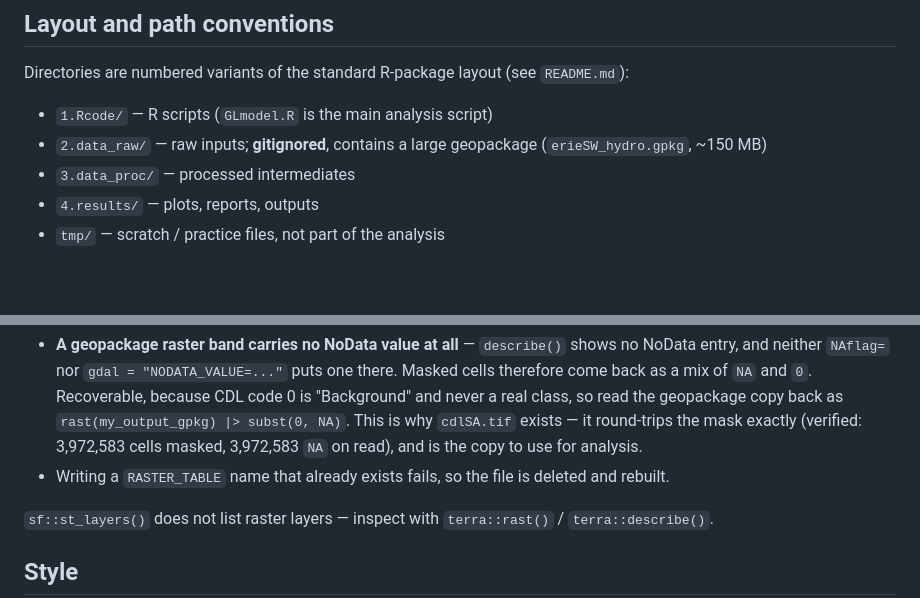
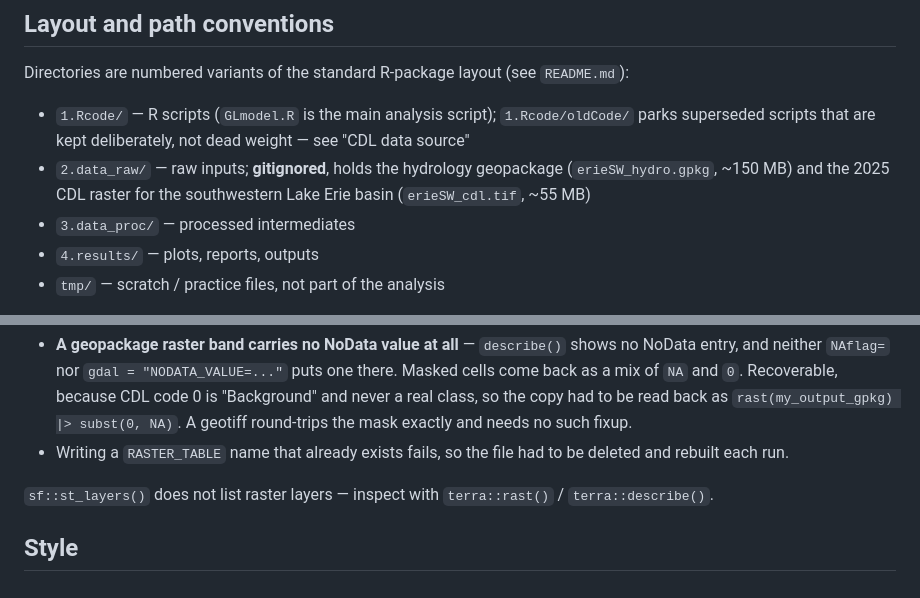
Before and after one commit to jalmendinger/Rproj_GLmodel, a Markdown page: CLAUDE.md, 2 parts joined by grey strips. Drawn GitHub-style; blank space fills up the shorter version.

```diff
--- a/CLAUDE.md
+++ b/CLAUDE.md
@@ -13,8 +13,10 @@ test suite, and no package namespace.
 
 Directories are numbered variants of the standard R-package layout (see `README.md`):
 
-- `1.Rcode/` — R scripts (`GLmodel.R` is the main analysis script)
-- `2.data_raw/` — raw inputs; **gitignored**, contains a large geopackage (`erieSW_hydro.gpkg`, ~150 MB)
+- `1.Rcode/` — R scripts (`GLmodel.R` is the main analysis script); `1.Rcode/oldCode/` parks
+  superseded scripts that are kept deliberately, not dead weight — see "CDL data source"
+- `2.data_raw/` — raw inputs; **gitignored**, holds the hydrology geopackage (`erieSW_hydro.gpkg`,
+  ~150 MB) and the 2025 CDL raster for the southwestern Lake Erie basin (`erieSW_cdl.tif`, ~55 MB)
 - `3.data_proc/` — processed intermediates
 - `4.results/` — plots, reports, outputs
 - `tmp/` — scratch / practice files, not part of the analysis
@@ -82,10 +107,10 @@ Three traps, all handled in `GLmodel.R`:
 - **A geopackage raster band carries no NoData value at all** — `describe()` shows no NoData entry,
-  and neither `NAflag=` nor `gdal = "NODATA_VALUE=..."` puts one there. Masked cells therefore come
-  back as a mix of `NA` and `0`. Recoverable, because CDL code 0 is "Background" and never a real
-  class, so read the geopackage copy back as `rast(my_output_gpkg) |> subst(0, NA)`. This is why
-  `cdlSA.tif` exists — it round-trips the mask exactly (verified: 3,972,583 cells masked, 3,972,583
-  `NA` on read), and is the copy to use for analysis.
-- Writing a `RASTER_TABLE` name that already exists fails, so the file is deleted and rebuilt.
+  and neither `NAflag=` nor `gdal = "NODATA_VALUE=..."` puts one there. Masked cells come back as a
+  mix of `NA` and `0`. Recoverable, because CDL code 0 is "Background" and never a real class, so
+  the copy had to be read back as `rast(my_output_gpkg) |> subst(0, NA)`. A geotiff round-trips the
+  mask exactly and needs no such fixup.
+- Writing a `RASTER_TABLE` name that already exists fails, so the file had to be deleted and
+  rebuilt each run.
 
 `sf::st_layers()` does not list raster layers — inspect with `terra::rast()` / `terra::describe()`.
 
```
Also changed, not shown: other parts of CLAUDE.md (+49 -26 lines).
